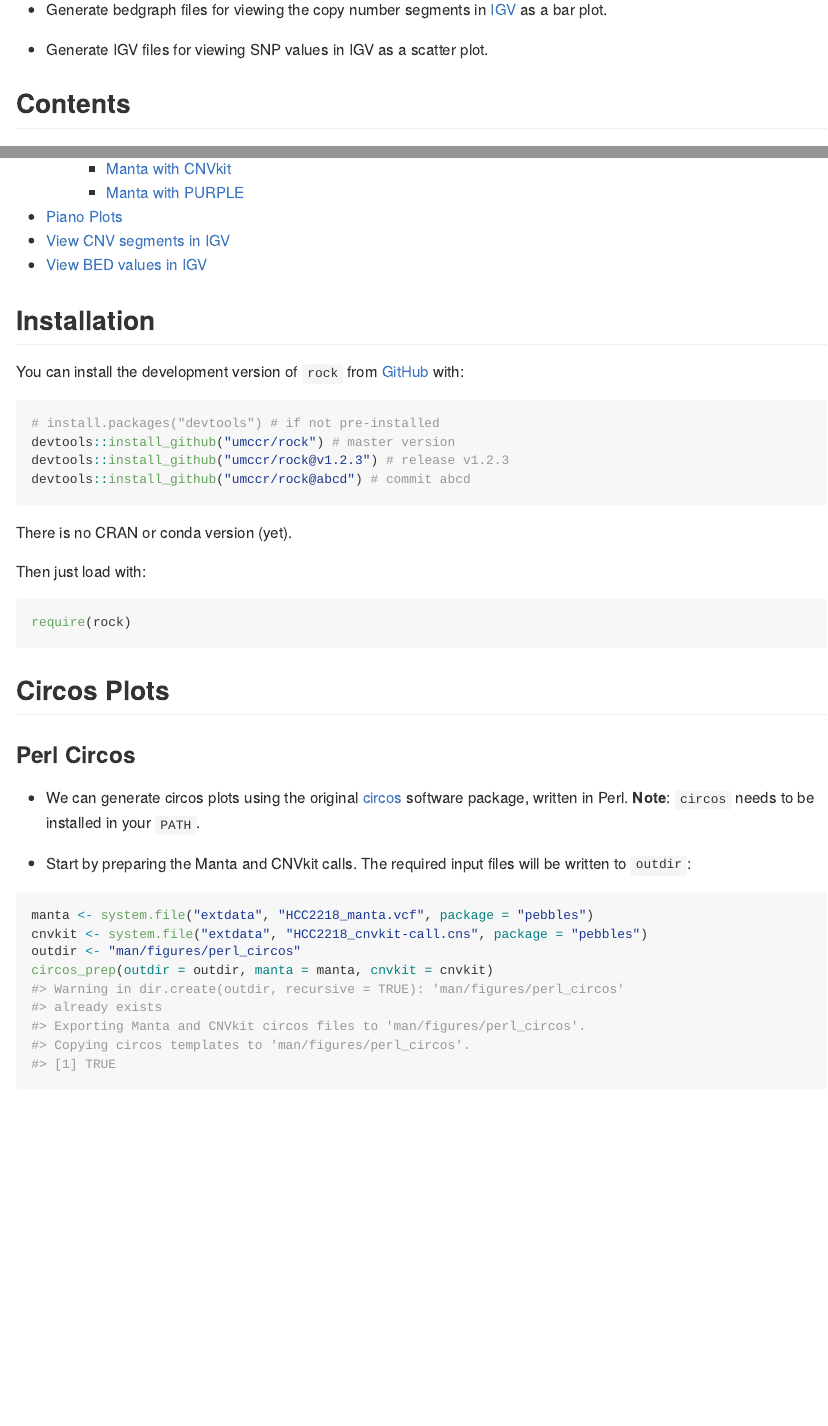
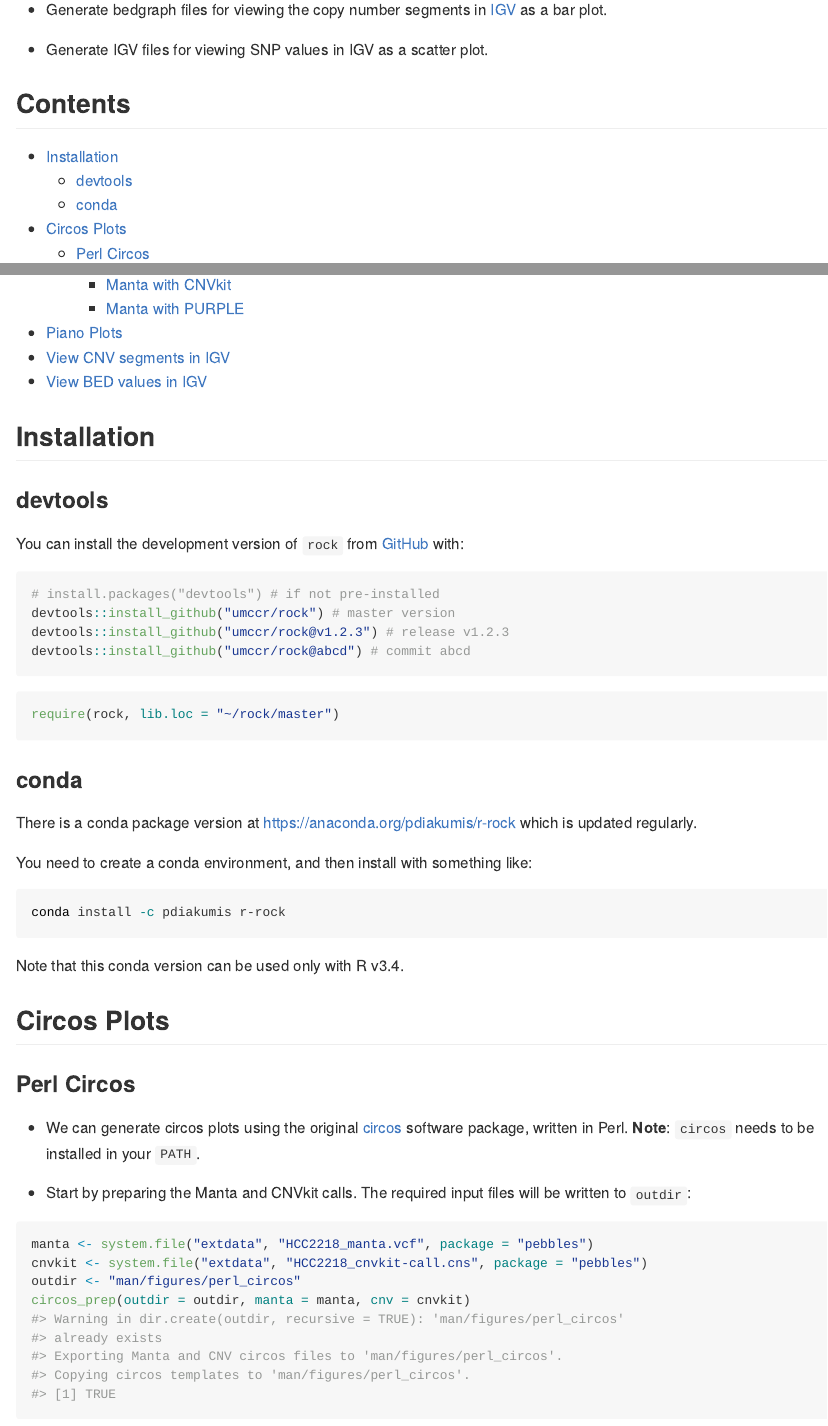
Before and after one commit to pdiakumis/rock, an R Markdown document (README.Rmd): the page in a window 1100 px wide, from 350 px down, and a second part further down, joined at a grey line. The pictures show the output file README.md that the author committed with the source, drawn offline in the style of GitHub; long lines of code are wrapped; badge pictures from the web are left out.

Commit message:
update README

````diff
--- a/README.Rmd
+++ b/README.Rmd
@@ -45,6 +45,8 @@ You can do the following:
 
 ## Installation
 
+### devtools
+
 You can install the development version of `rock` from [GitHub](https://github.com/umccr/rock) with:
 
 ```r
@@ -54,14 +56,22 @@ devtools::install_github("umccr/rock@v1.2.3") # release v1.2.3
 devtools::install_github("umccr/rock@abcd") # commit abcd
 ```
 
-There is no CRAN or conda version (yet).
-
-Then just load with:
-
 ```{r message=FALSE}
-require(rock)
+require(rock, lib.loc = "~/rock/master")
 ```
 
+### conda
+
+There is a conda package version at <https://anaconda.org/pdiakumis/r-rock>
+which is updated regularly.
+
+You need to create a conda environment, and then install with something like:
+
+```bash
+conda install -c pdiakumis r-rock
+```
+
+Note that this conda version can be used only with R v3.4.
 
 ## Circos Plots
 
@@ -78,7 +88,7 @@ require(rock)
 manta <- system.file("extdata", "HCC2218_manta.vcf", package = "pebbles")
 cnvkit <- system.file("extdata", "HCC2218_cnvkit-call.cns", package = "pebbles")
 outdir <- "man/figures/perl_circos"
-circos_prep(outdir = outdir, manta = manta, cnvkit = cnvkit)
+circos_prep(outdir = outdir, manta = manta, cnv = cnvkit)
 ```
 
 * Then execute the following `circos` command either on the command line, or via
````
Also changed, not shown: README.md, README.Rmd (2 more changed lines).
